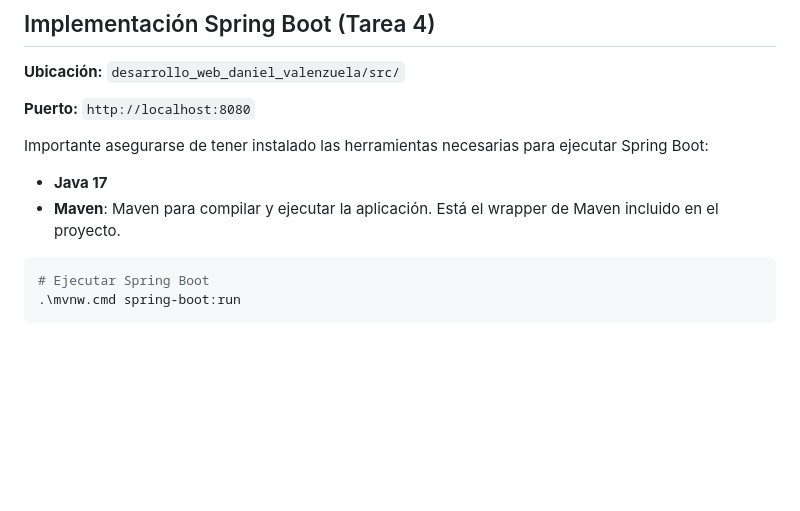
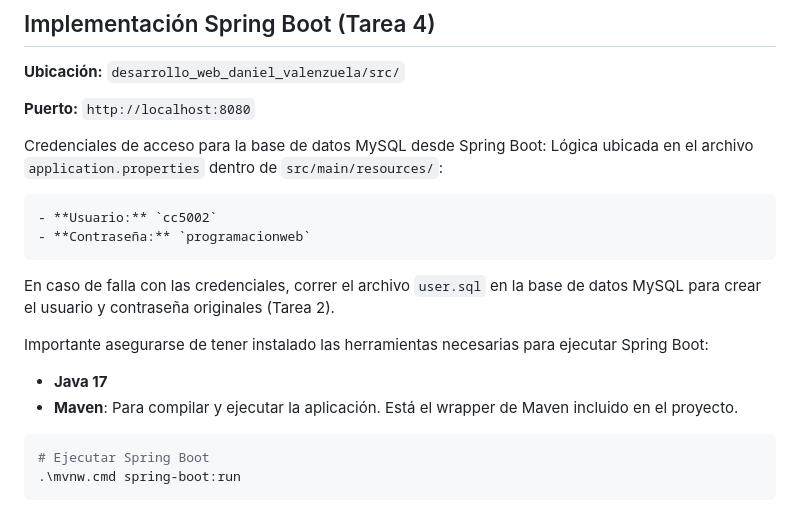
Before and after one commit to danknielv17/desarrollo_web_daniel_valenzuela, a Markdown page: README.md, the part around the change. Drawn GitHub-style; blank space fills up the shorter version.

Commit message:
Add database access credentials and instructions to README.md

````diff
--- a/README.md
+++ b/README.md
@@ -34,9 +34,18 @@ desarrollo_web_daniel_valenzuela/
 
 **Puerto:** `http://localhost:8080`
 
+Credenciales de acceso para la base de datos MySQL desde Spring Boot:
+Lógica ubicada en el archivo `application.properties` dentro de `src/main/resources/`:
+```properties
+- **Usuario:** `cc5002`
+- **Contraseña:** `programacionweb`
+```
+En caso de falla con las credenciales, correr el archivo `user.sql` en la base de datos MySQL para crear el usuario y contraseña originales
+(Tarea 2).
+
 Importante asegurarse de tener instalado las herramientas necesarias para ejecutar Spring Boot:
 - **Java 17**
-- **Maven**: Maven para compilar y ejecutar la aplicación. Está el wrapper de Maven incluido en el proyecto.
+- **Maven**: Para compilar y ejecutar la aplicación. Está el wrapper de Maven incluido en el proyecto.
 
 ```bash
 # Ejecutar Spring Boot
````
